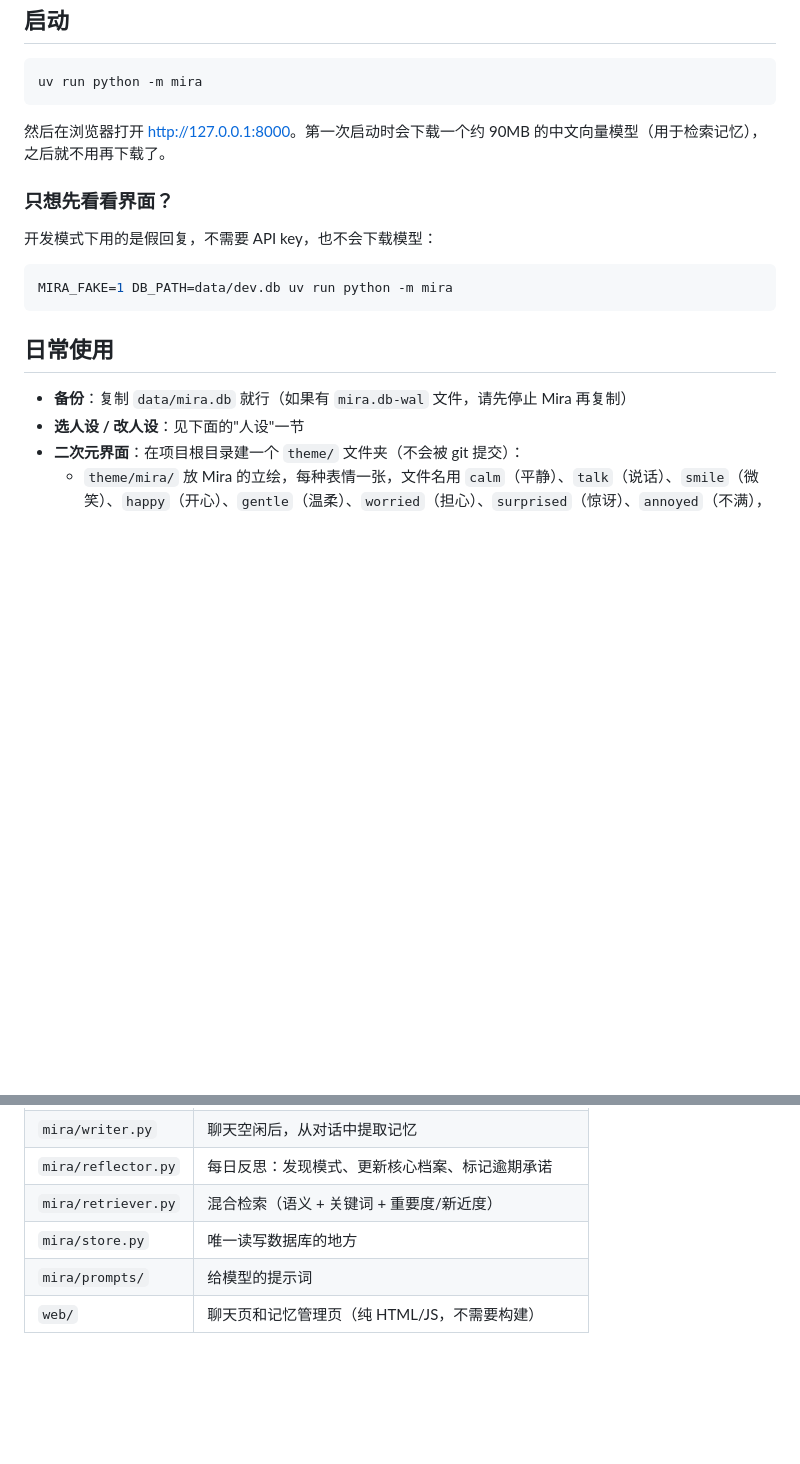
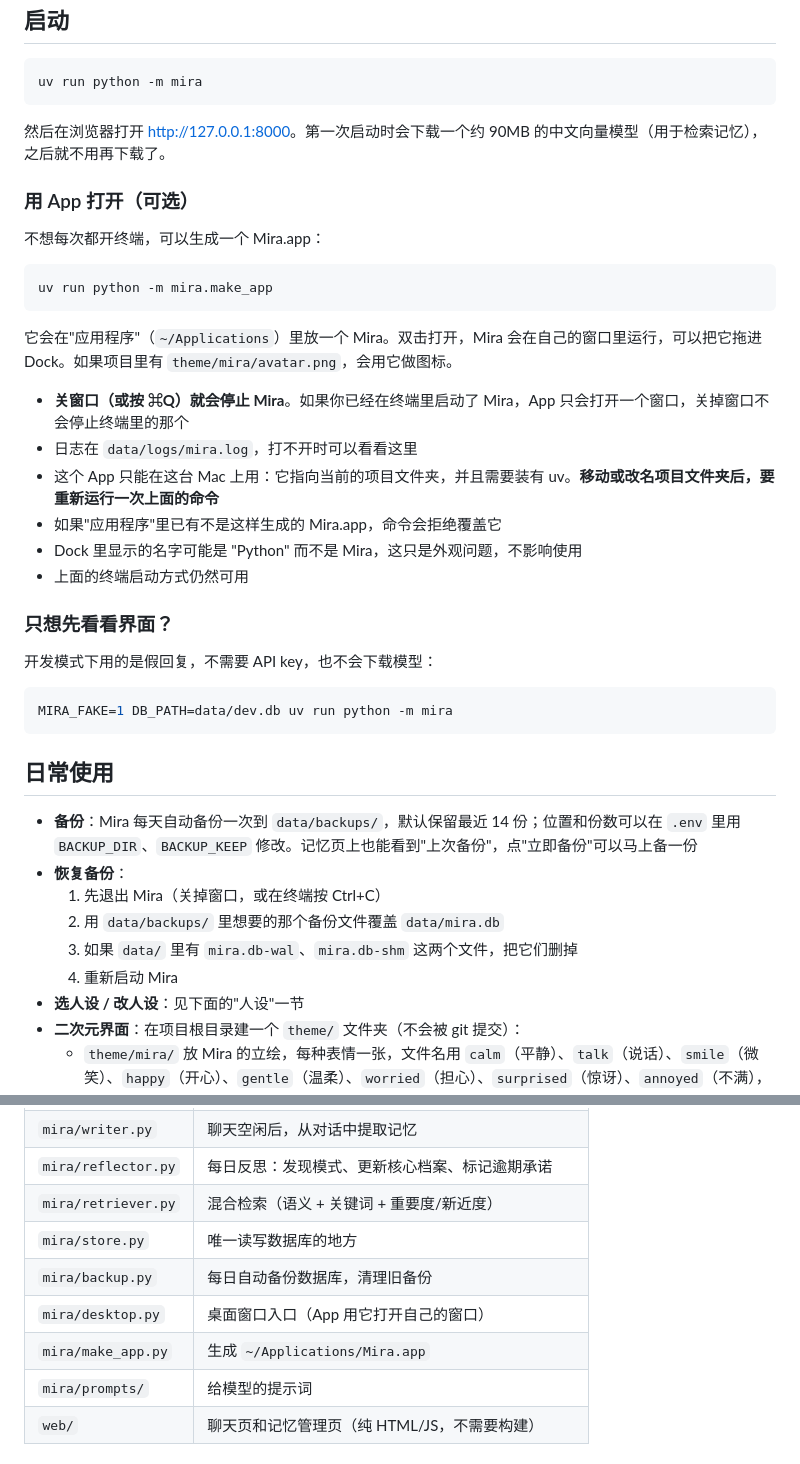
Before and after one commit to wjhkazuto-lang/mira, a Markdown page: README.md, 2 parts joined by grey strips. Rendered like a GitHub page; blank space fills up the shorter version.

Commit message:
docs: desktop app and automatic backups

````diff
--- a/README.md
+++ b/README.md
@@ -52,6 +52,23 @@ uv run python -m mira
 
 然后在浏览器打开 <http://127.0.0.1:8000>。第一次启动时会下载一个约 90MB 的中文向量模型（用于检索记忆），之后就不用再下载了。
 
+### 用 App 打开（可选）
+
+不想每次都开终端，可以生成一个 Mira.app：
+
+```bash
+uv run python -m mira.make_app
+```
+
+它会在"应用程序"（`~/Applications`）里放一个 Mira。双击打开，Mira 会在自己的窗口里运行，可以把它拖进 Dock。如果项目里有 `theme/mira/avatar.png`，会用它做图标。
+
+- **关窗口（或按 ⌘Q）就会停止 Mira**。如果你已经在终端里启动了 Mira，App 只会打开一个窗口，关掉窗口不会停止终端里的那个
+- 日志在 `data/logs/mira.log`，打不开时可以看看这里
+- 这个 App 只能在这台 Mac 上用：它指向当前的项目文件夹，并且需要装有 uv。**移动或改名项目文件夹后，要重新运行一次上面的命令**
+- 如果"应用程序"里已有不是这样生成的 Mira.app，命令会拒绝覆盖它
+- Dock 里显示的名字可能是 "Python" 而不是 Mira，这只是外观问题，不影响使用
+- 上面的终端启动方式仍然可用
+
 ### 只想先看看界面？
 
 开发模式下用的是假回复，不需要 API key，也不会下载模型：
@@ -62,7 +79,12 @@ MIRA_FAKE=1 DB_PATH=data/dev.db uv run python -m mira
 
 ## 日常使用
 
-- **备份**：复制 `data/mira.db` 就行（如果有 `mira.db-wal` 文件，请先停止 Mira 再复制）
+- **备份**：Mira 每天自动备份一次到 `data/backups/`，默认保留最近 14 份；位置和份数可以在 `.env` 里用 `BACKUP_DIR`、`BACKUP_KEEP` 修改。记忆页上也能看到"上次备份"，点"立即备份"可以马上备一份
+- **恢复备份**：
+  1. 先退出 Mira（关掉窗口，或在终端按 Ctrl+C）
+  2. 用 `data/backups/` 里想要的那个备份文件覆盖 `data/mira.db`
+  3. 如果 `data/` 里有 `mira.db-wal`、`mira.db-shm` 这两个文件，把它们删掉
+  4. 重新启动 Mira
 - **选人设 / 改人设**：见下面的"人设"一节
 - **二次元界面**：在项目根目录建一个 `theme/` 文件夹（不会被 git 提交）：
   - `theme/mira/` 放 Mira 的立绘，每种表情一张，文件名用 `calm`（平静）、`talk`（说话）、`smile`（微笑）、`happy`（开心）、`gentle`（温柔）、`worried`（担心）、`surprised`（惊讶）、`annoyed`（不满），格式 png/webp/jpg 都行，有几张放几张。她会按每次回复的语气换表情
@@ -117,6 +139,9 @@ uv run python evals/run_evals.py       # 记忆质量评估（调用真实 API
 | `mira/reflector.py` | 每日反思：发现模式、更新核心档案、标记逾期承诺 |
 | `mira/retriever.py` | 混合检索（语义 + 关键词 + 重要度/新近度） |
 | `mira/store.py` | 唯一读写数据库的地方 |
+| `mira/backup.py` | 每日自动备份数据库，清理旧备份 |
+| `mira/desktop.py` | 桌面窗口入口（App 用它打开自己的窗口） |
+| `mira/make_app.py` | 生成 `~/Applications/Mira.app` |
 | `mira/prompts/` | 给模型的提示词 |
 | `web/` | 聊天页和记忆管理页（纯 HTML/JS，不需要构建） |
 
````
